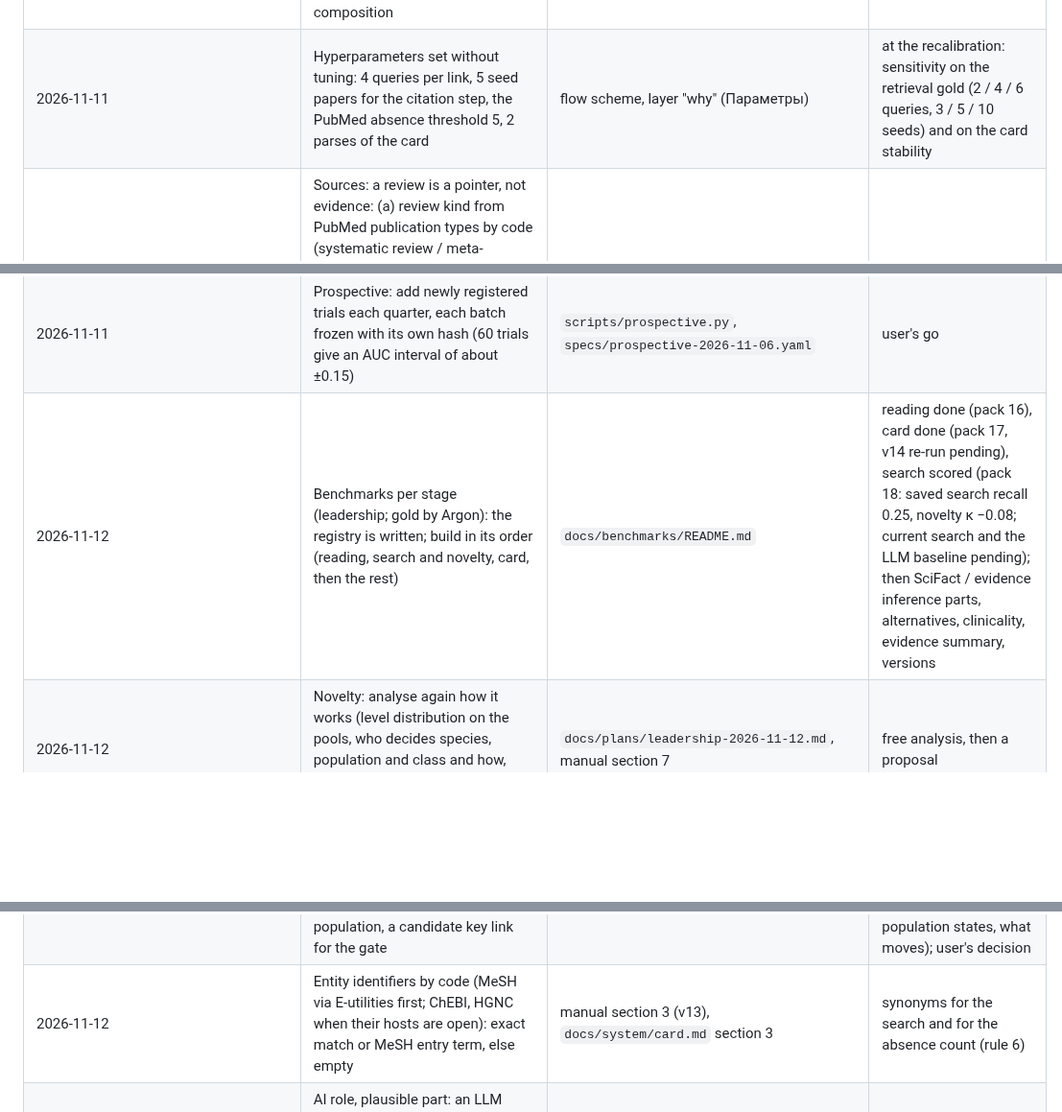
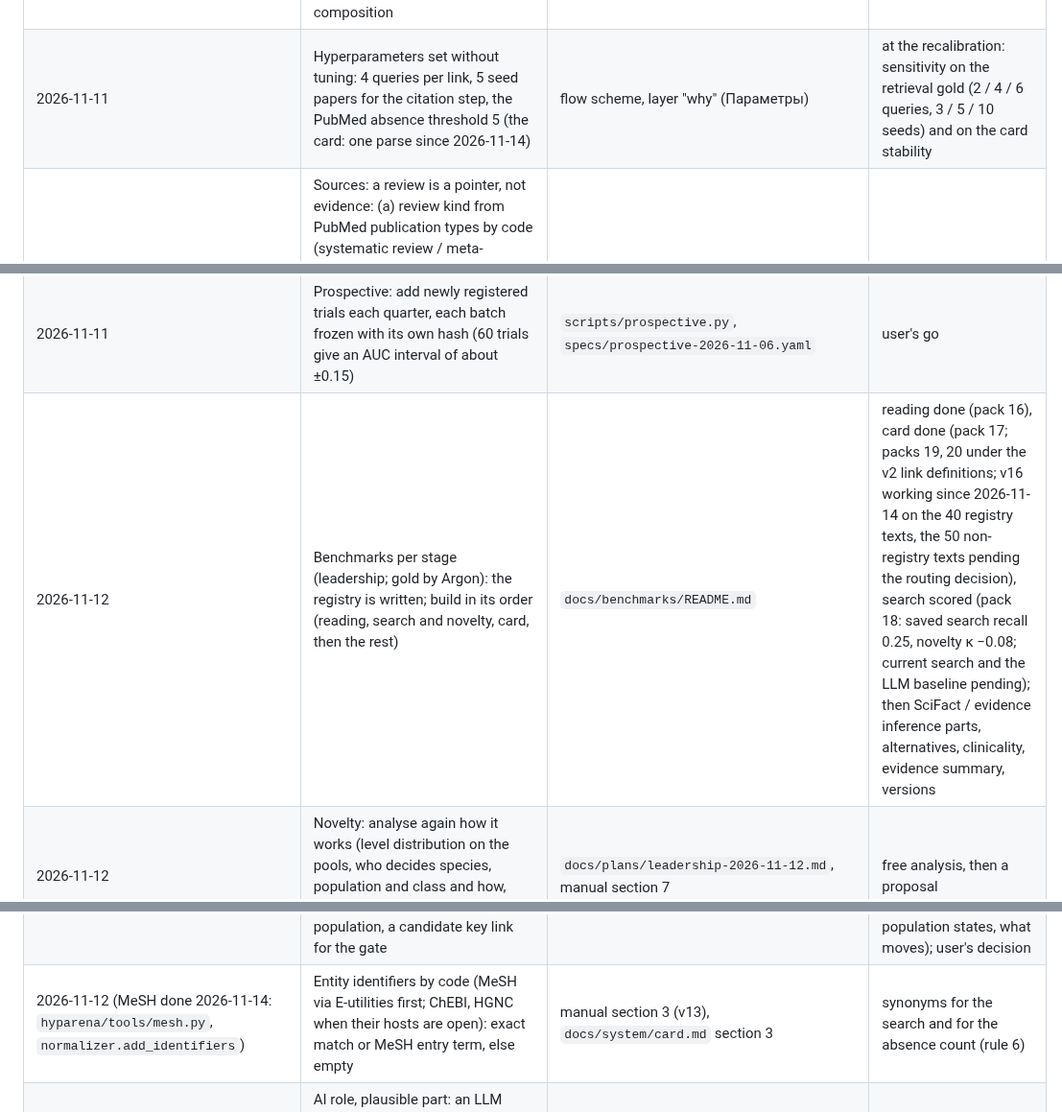
Before and after one commit to danrd/hyp-arena, a Markdown page: docs/backlog.md, 3 parts joined by grey strips. Shown at 96% size. Drawn GitHub-style; blank space fills up the shorter version.

```diff
--- a/docs/backlog.md
+++ b/docs/backlog.md
@@ -29,7 +29,7 @@ Items the user decided to defer; each points to its spec. Kept until done or dro
 | 2026-11-11 | Search: a code check that a query is on its link's topic (each query names the link's object or a MeSH synonym) | H49 walkthrough, stage 3 | at the recalibration: on the saved queries of the pools, how many it would cut and whether those found papers |
 | 2026-11-11 | Reading: a record needs a result (a comparison or an effect); consensus phrases of reviews without data ("resistance exercise is the mainstay of treatment") are not records | H49 walkthrough, stage 4 | check on the reading gold (packs 8, 9) before a manual change |
 | 2026-11-11 | Re-run H49 under the new rules (two parses, normaliser v11, exact-population query, the link's own outcome, alternatives on their own terms, reader v11): is Vikberg 2019 found, what happens to body composition | H49 walkthrough | dry run with the named price (about 0.05-0.1 USD), off-peak, user's go |
-| 2026-11-11 | Hyperparameters set without tuning: 4 queries per link, 5 seed papers for the citation step, the PubMed absence threshold 5, 2 parses of the card | flow scheme, layer "why" (Параметры) | at the recalibration: sensitivity on the retrieval gold (2 / 4 / 6 queries, 3 / 5 / 10 seeds) and on the card stability |
+| 2026-11-11 | Hyperparameters set without tuning: 4 queries per link, 5 seed papers for the citation step, the PubMed absence threshold 5 (the card: one parse since 2026-11-14) | flow scheme, layer "why" (Параметры) | at the recalibration: sensitivity on the retrieval gold (2 / 4 / 6 queries, 3 / 5 / 10 seeds) and on the card stability |
 | 2026-11-11 | Sources: a review is a pointer, not evidence: (a) review kind from PubMed publication types by code (systematic review / meta-analysis / narrative review); (b) for a review record on a link, read its references (NCBI elink, free) as candidates for the link, and the review weighs 0 when its primary studies are read (no double count); (c) the certainty of a meta-analysis when its abstract or results state it (GRADE) | H49 walkthrough, stage 5 | user's decision on (a)-(c); then a check on the reading gold (packs 8, 9) |
 | 2026-11-11 | Double count of a meta-analysis and the trials inside it (grouping is by trial id only) | H49 walkthrough, stage 5 | with (b) above or the full-text reading |
 | 2026-11-11 | Check of the parallel-outcome rule (mean over outcomes with data; no single primary with several registry primary outcomes; the card's outcome with one): how many units move, R2 / R3, rankings | manual section 7, H49 walkthrough stage 5 | free, on the saved pools, as specs/empty-slots-2026-11-09.yaml |
@@ -42,13 +42,13 @@ Items the user decided to defer; each points to its spec. Kept until done or dro
 | 2026-11-11 | Prospective: freeze the scores of the current method (v3.9) before any outcome, next to the 2026-11-06 file (scored under v3.3-era P, old I and profiles; its test is by P, no longer in the profiles); test every frozen file | `specs/prospective-2026-11-06.yaml`, H49 walkthrough stage 11 | (a) free: re-score the saved records under v3.9; (b) about 3 USD: a full run with the new pipeline, after the H49 re-run; user's go |
 | 2026-11-11 | Prospective: an outside time stamp of the frozen hashes (OSF, Zenodo or OpenTimestamps); git dates are set by the author | `specs/prospective-2026-11-06.yaml`, `specs/prospective-llm-consensus-2026-11-07.yaml` | user's choice of the service (registration under the user's account) |
 | 2026-11-11 | Prospective: add newly registered trials each quarter, each batch frozen with its own hash (60 trials give an AUC interval of about ±0.15) | `scripts/prospective.py`, `specs/prospective-2026-11-06.yaml` | user's go |
-| 2026-11-12 | Benchmarks per stage (leadership; gold by Argon): the registry is written; build in its order (reading, search and novelty, card, then the rest) | `docs/benchmarks/README.md` | reading done (pack 16), card done (pack 17, v14 re-run pending), search scored (pack 18: saved search recall 0.25, novelty κ −0.08; current search and the LLM baseline pending); then SciFact / evidence inference parts, alternatives, clinicality, evidence summary, versions |
+| 2026-11-12 | Benchmarks per stage (leadership; gold by Argon): the registry is written; build in its order (reading, search and novelty, card, then the rest) | `docs/benchmarks/README.md` | reading done (pack 16), card done (pack 17; packs 19, 20 under the v2 link definitions; v16 working since 2026-11-14 on the 40 registry texts, the 50 non-registry texts pending the routing decision), search scored (pack 18: saved search recall 0.25, novelty κ −0.08; current search and the LLM baseline pending); then SciFact / evidence inference parts, alternatives, clinicality, evidence summary, versions |
 | 2026-11-12 | Novelty: analyse again how it works (level distribution on the pools, who decides species, population and class and how, examples); then the reason for the level in the report | `docs/plans/leadership-2026-11-12.md`, manual section 7 | free analysis, then a proposal |
 | 2026-11-12 | Funding profile: rising attention in the literature to be replaced by hype (attention of media, investors, the public); definition and sources to decide | `docs/plans/leadership-2026-11-12.md` | user's choice of sources; then the admission rule of indicators |
 | 2026-11-12 | Computational pilot: hypotheses a fixed analysis of open data can test ("compound X shifts tissue Y towards the young expression state": LINCS L1000 against Tabula Muris Senis / GTEx ageing signatures), a leak-free label in days | `docs/plans/computational-pilot-2026-11-08.md` | user's review of the plan; no code, no call yet |
 | 2026-11-12 | Targeted full-text re-read of "for" records whose abstract may overstate (null primary left out, subgroup as the result): a sharper flag scored on Argon pack 11, then reader v13 on the PMC methods and results excerpt | `docs/plans/fulltext-targeted-2026-11-09.md`, `specs/abstract-overstates-2026-11-09.yaml` | steps 2-3 about 0.1 USD, off-peak, user's go; the two known cases must be caught |
 | 2026-11-12 | "Population state" as a link type (a fact about the people the hypothesis rests on: "the target is deficient in them"), checked by observational data on the population, a candidate key link for the gate | `docs/system/card.md` section 3; Argon pack 17 (28 of 166 claims, used loosely) | a definition, then the clean cases of pack 17 and the saved pools (how many pathway / effect links are population states, what moves); user's decision |
-| 2026-11-12 | Entity identifiers by code (MeSH via E-utilities first; ChEBI, HGNC when their hosts are open): exact match or MeSH entry term, else empty | manual section 3 (v13), `docs/system/card.md` section 3 | synonyms for the search and for the absence count (rule 6) |
+| 2026-11-12 (MeSH done 2026-11-14: `hyparena/tools/mesh.py`, `normalizer.add_identifiers`) | Entity identifiers by code (MeSH via E-utilities first; ChEBI, HGNC when their hosts are open): exact match or MeSH entry term, else empty | manual section 3 (v13), `docs/system/card.md` section 3 | synonyms for the search and for the absence count (rule 6) |
 | 2026-11-12 | AI role, plausible part: an LLM judges the role AI could play (two families, weight 1/2, the phrase it rests on), the stated role keeps weight 1; admission on an Argon gold (pack 17 has both parts) | `docs/system/card.md` section 3 | the prompt and the two-family run on pack 17 texts, priced |
 | 2026-11-12 | Link necessity (AOP essentiality): a record that blocks a step (knockout, inhibitor) weighs as such | `docs/system/foundations.md` (what we lack) | pools with molecular chains (frontier, generated) |
 | 2026-11-12 | Documentation: a detailed manual per stage (as `docs/system/card.md` for the card) and the summary manual `docs/method-v3-manual.md` as their compressed aggregation (the outside reader works from it, so it stays self-contained); report rules stay sections 10 and 10a of the summary | `docs/system/card.md` | write each stage's manual when its walkthrough reaches it (search, reading, evidence, novelty, experiment and alternatives, indicators, ranking, evolution, end-to-end check) |
```
Also changed, not shown: docs/system/card.md (+19 -24 lines).
